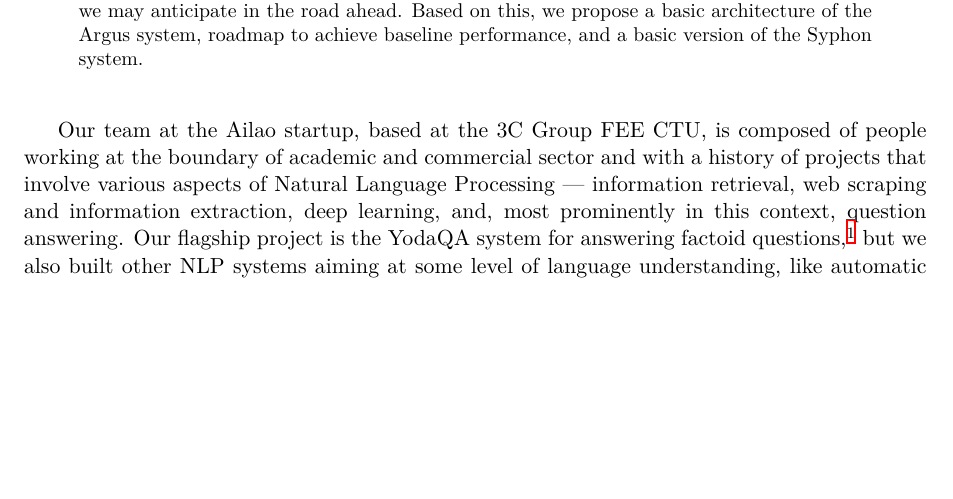
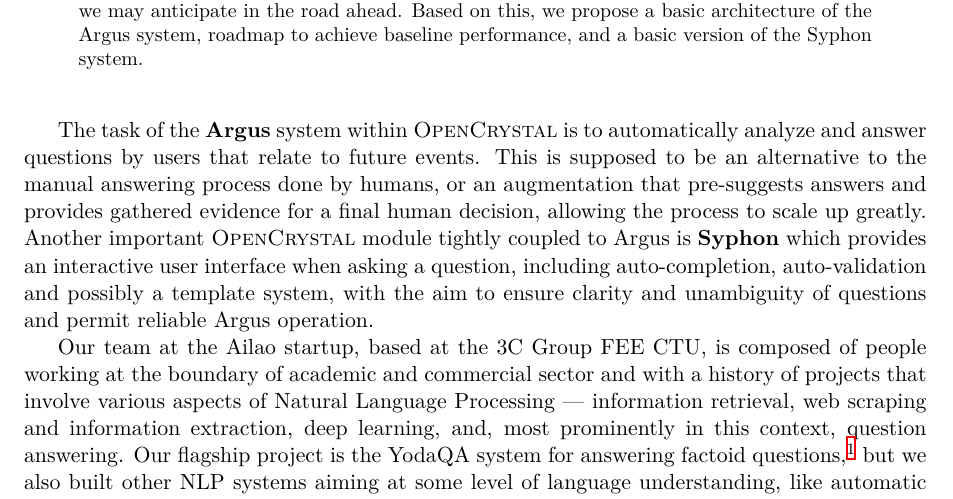
Before and after one commit to tinybike/argus-paper, a LaTeX paper (argus-working.tex): part of page 1 of 12, cut so that both start at the same text, the shorter picture padded with empty space. Compiled offline with XeLaTeX.

Commit message:
Introduction: Begin with system blurb

```diff
--- a/argus-working.tex
+++ b/argus-working.tex
@@ -40,6 +40,19 @@
 \end{abstract}
 
 \vspace{3ex}
+
+The task of the \textbf{Argus} system within \textsc{OpenCrystal}
+is to automatically analyze and answer
+questions by users that relate to future events.  This is supposed
+to be an alternative to the manual answering process done by humans,
+or an augmentation that pre-suggests answers and provides gathered
+evidence for a final human decision, allowing the process to scale
+up greatly.  Another important \textsc{OpenCrystal} module tightly
+coupled to Argus is \textbf{Syphon} which provides an interactive
+user interface when asking a question, including auto-completion,
+auto-validation and possibly a template system, with the aim to
+ensure clarity and unambiguity of questions and permit reliable
+Argus operation.
 
 Our team at the Ailao startup, based at the 3C Group FEE CTU,
 is composed of people working at the boundary of academic and commercial
```
